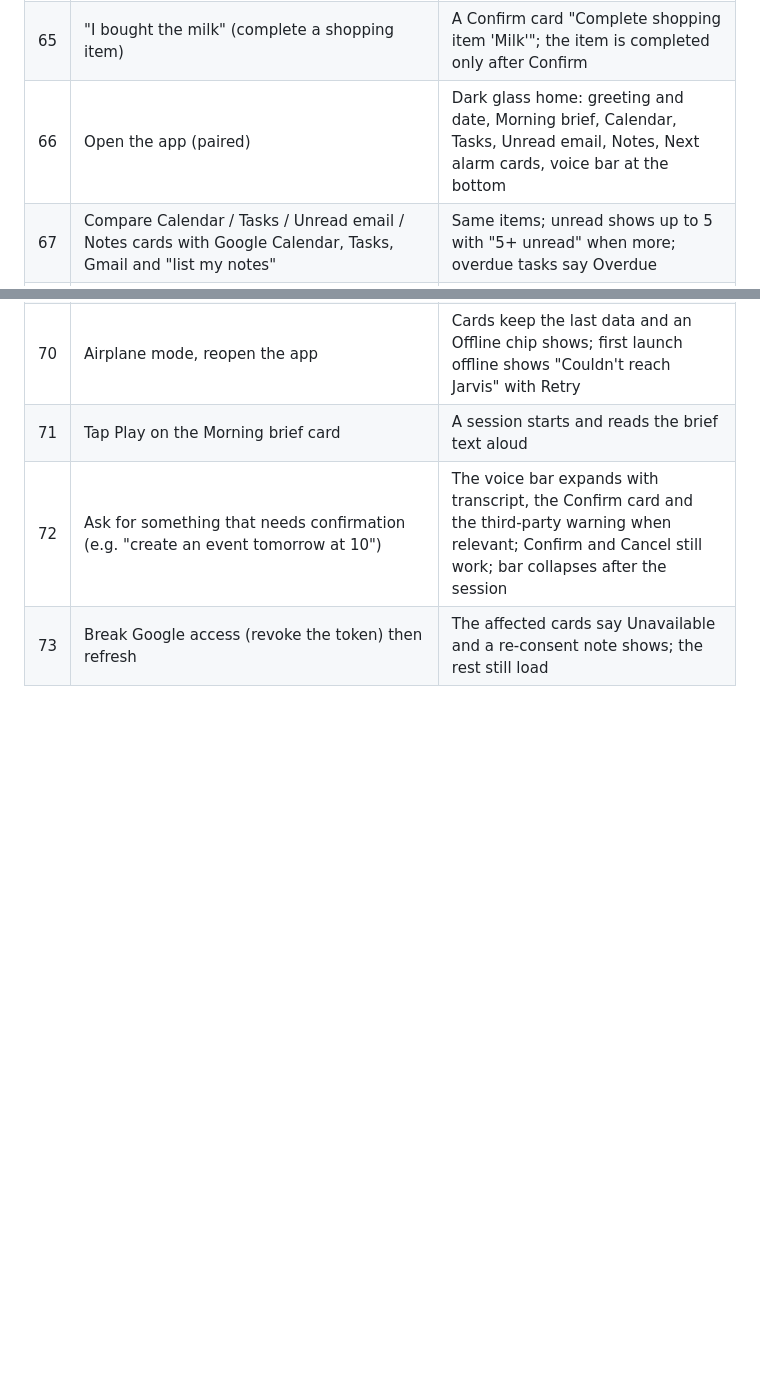
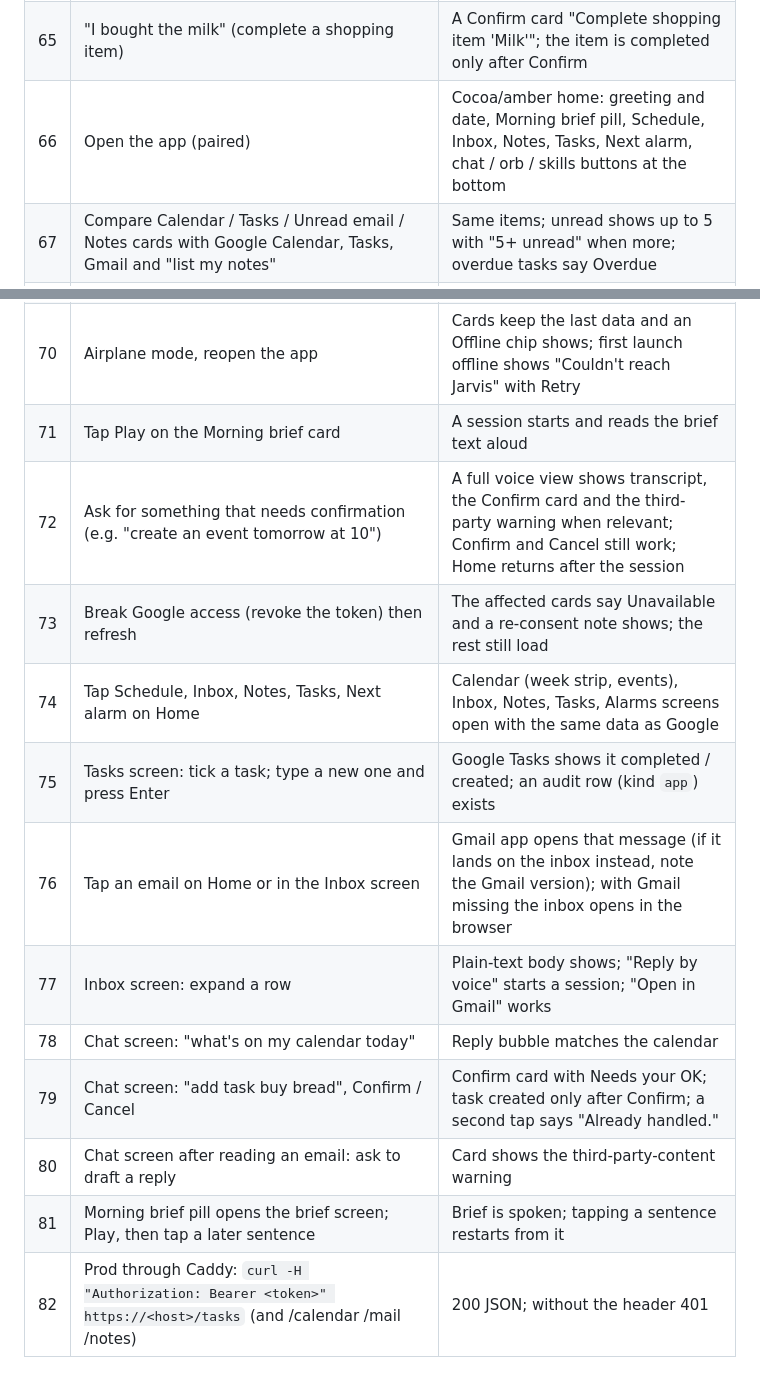
Before and after one commit to samdarshirai/jarvis-assistant, a Markdown page: ACCEPTANCE.md, 2 parts joined by grey strips. Drawn GitHub-style; blank space fills up the shorter version.

Commit message:
docs: handoff and acceptance rows for app screens
Co-Authored-By: Claude Sonnet 5.5 <noreply@anthropic.com>

```diff
--- a/ACCEPTANCE.md
+++ b/ACCEPTANCE.md
@@ -95,11 +95,20 @@ Server-only check without the phone: `python -m jarvis.voice.client wss://<host>
 | 63 | "add milk and eggs to my shopping list" (in a chat with no recent email, contact-lookup or web reads in the last 40 messages; if in doubt, send a few unrelated messages first, no restart needed) | Items are added with no Confirm tap, a "Shopping" task list exists in Google Tasks, and `list_tasks` ("what are my tasks") does not show them |
 | 64 | Ask Jarvis to read an email, then in the same chat "add bread to my shopping list" | A Confirm card appears (with the third-party-content warning) before the item is added; cancelling adds nothing |
 | 65 | "I bought the milk" (complete a shopping item) | A Confirm card "Complete shopping item 'Milk'"; the item is completed only after Confirm |
-| 66 | Open the app (paired) | Dark glass home: greeting and date, Morning brief, Calendar, Tasks, Unread email, Notes, Next alarm cards, voice bar at the bottom |
+| 66 | Open the app (paired) | Cocoa/amber home: greeting and date, Morning brief pill, Schedule, Inbox, Notes, Tasks, Next alarm, chat / orb / skills buttons at the bottom |
 | 67 | Compare Calendar / Tasks / Unread email / Notes cards with Google Calendar, Tasks, Gmail and "list my notes" | Same items; unread shows up to 5 with "5+ unread" when more; overdue tasks say Overdue |
 | 68 | Say "Hey Jarvis, add task buy milk", let the session end | The Tasks card shows it without manual refresh; pull-down also refreshes |
 | 69 | Set a 06:30 alarm in the clock app, reopen the app | Next alarm card says "06:30 · Today/Tomorrow"; with no alarm it says "No alarm set" |
 | 70 | Airplane mode, reopen the app | Cards keep the last data and an Offline chip shows; first launch offline shows "Couldn't reach Jarvis" with Retry |
 | 71 | Tap Play on the Morning brief card | A session starts and reads the brief text aloud |
-| 72 | Ask for something that needs confirmation (e.g. "create an event tomorrow at 10") | The voice bar expands with transcript, the Confirm card and the third-party warning when relevant; Confirm and Cancel still work; bar collapses after the session |
+| 72 | Ask for something that needs confirmation (e.g. "create an event tomorrow at 10") | A full voice view shows transcript, the Confirm card and the third-party warning when relevant; Confirm and Cancel still work; Home returns after the session |
 | 73 | Break Google access (revoke the token) then refresh | The affected cards say Unavailable and a re-consent note shows; the rest still load |
+| 74 | Tap Schedule, Inbox, Notes, Tasks, Next alarm on Home | Calendar (week strip, events), Inbox, Notes, Tasks, Alarms screens open with the same data as Google |
+| 75 | Tasks screen: tick a task; type a new one and press Enter | Google Tasks shows it completed / created; an audit row (kind `app`) exists |
+| 76 | Tap an email on Home or in the Inbox screen | Gmail app opens that message (if it lands on the inbox instead, note the Gmail version); with Gmail missing the inbox opens in the browser |
+| 77 | Inbox screen: expand a row | Plain-text body shows; "Reply by voice" starts a session; "Open in Gmail" works |
+| 78 | Chat screen: "what's on my calendar today" | Reply bubble matches the calendar |
+| 79 | Chat screen: "add task buy bread", Confirm / Cancel | Confirm card with Needs your OK; task created only after Confirm; a second tap says "Already handled." |
+| 80 | Chat screen after reading an email: ask to draft a reply | Card shows the third-party-content warning |
+| 81 | Morning brief pill opens the brief screen; Play, then tap a later sentence | Brief is spoken; tapping a sentence restarts from it |
+| 82 | Prod through Caddy: `curl -H "Authorization: Bearer <token>" https://<host>/tasks` (and /calendar /mail /notes) | 200 JSON; without the header 401 |
```
Also changed, not shown: docs/HANDOFF.md (+1 -0 lines).
